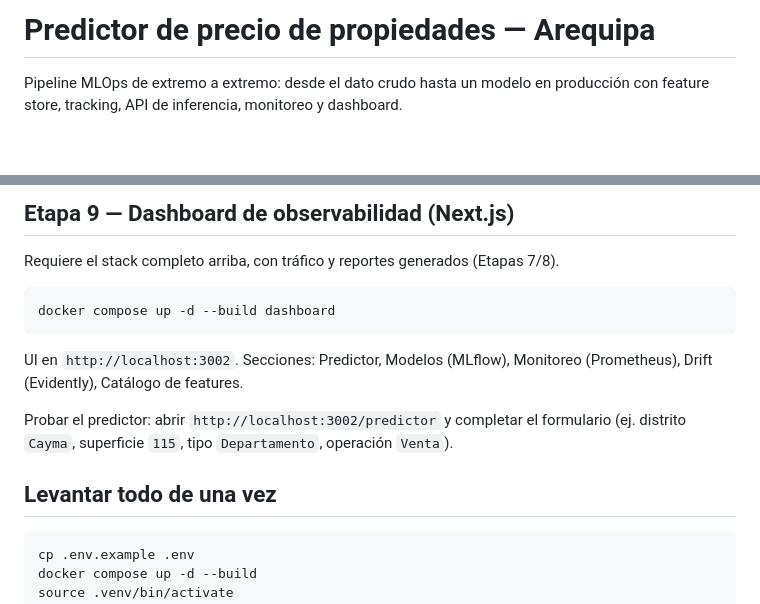
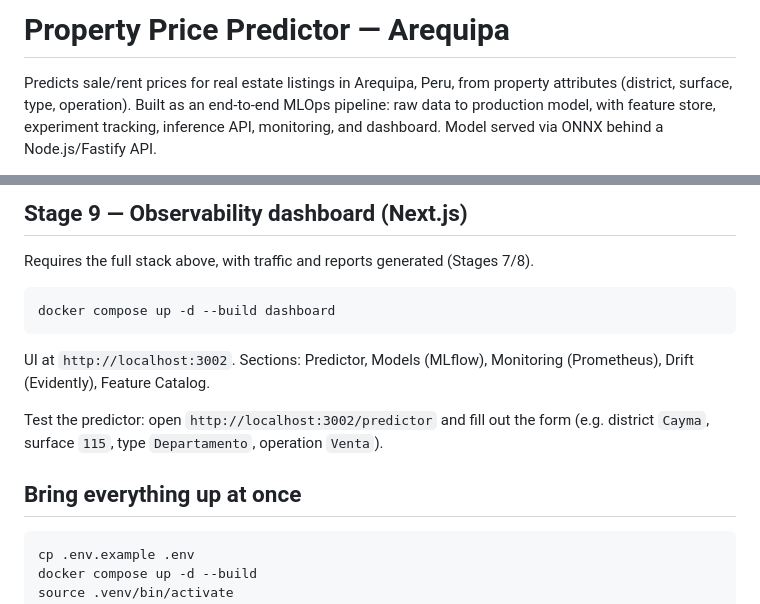
Before and after one commit to AngelJSD/aqp-housing-predictor, a Markdown page: README.md, 2 parts joined by grey strips. Drawn GitHub-style; blank space fills up the shorter version.

````diff
--- a/README.md
+++ b/README.md
@@ -1,4 +1,4 @@
-# Predictor de precio de propiedades — Arequipa
+# Property Price Predictor — Arequipa
 
-Pipeline MLOps de extremo a extremo: desde el dato crudo hasta un modelo en producción con feature store, tracking, API de inferencia, monitoreo y dashboard.
+Predicts sale/rent prices for real estate listings in Arequipa, Peru, from property attributes (district, surface, type, operation). Built as an end-to-end MLOps pipeline: raw data to production model, with feature store, experiment tracking, inference API, monitoring, and dashboard. Model served via ONNX behind a Node.js/Fastify API.
 
@@ -181,17 +181,17 @@ Compara features de entrenamiento contra `prediction_logs` (tráfico reciente).
 
-## Etapa 9 — Dashboard de observabilidad (Next.js)
+## Stage 9 — Observability dashboard (Next.js)
 
-Requiere el stack completo arriba, con tráfico y reportes generados (Etapas 7/8).
+Requires the full stack above, with traffic and reports generated (Stages 7/8).
 
 ```bash
 docker compose up -d --build dashboard
 ```
 
-UI en `http://localhost:3002`. Secciones: Predictor, Modelos (MLflow), Monitoreo (Prometheus), Drift (Evidently), Catálogo de features.
+UI at `http://localhost:3002`. Sections: Predictor, Models (MLflow), Monitoring (Prometheus), Drift (Evidently), Feature Catalog.
 
-Probar el predictor: abrir `http://localhost:3002/predictor` y completar el formulario (ej. distrito `Cayma`, superficie `115`, tipo `Departamento`, operación `Venta`).
+Test the predictor: open `http://localhost:3002/predictor` and fill out the form (e.g. district `Cayma`, surface `115`, type `Departamento`, operation `Venta`).
 
-## Levantar todo de una vez
+## Bring everything up at once
 
 ```bash
 cp .env.example .env
````
Also changed, not shown: other parts of README.md (+41 -41 lines).
